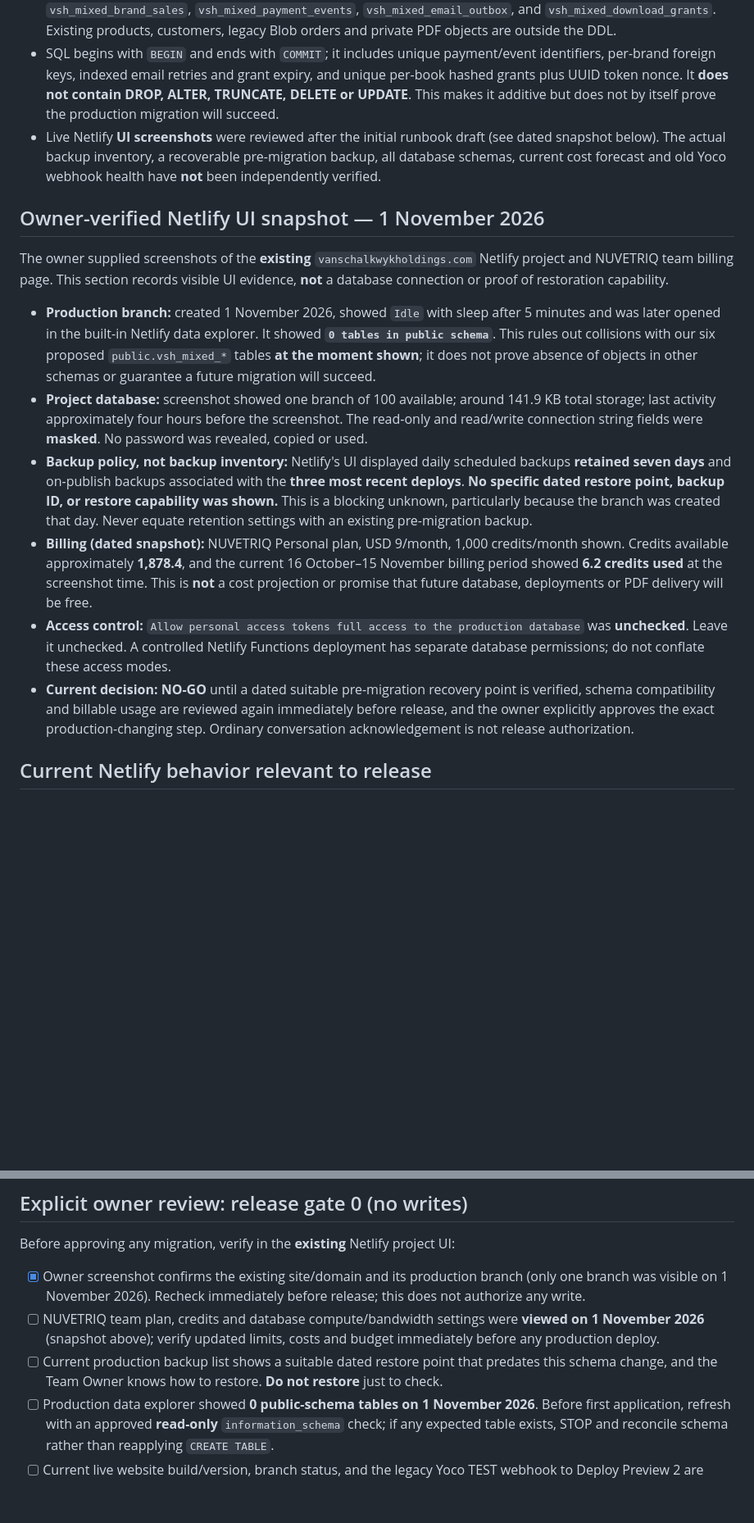
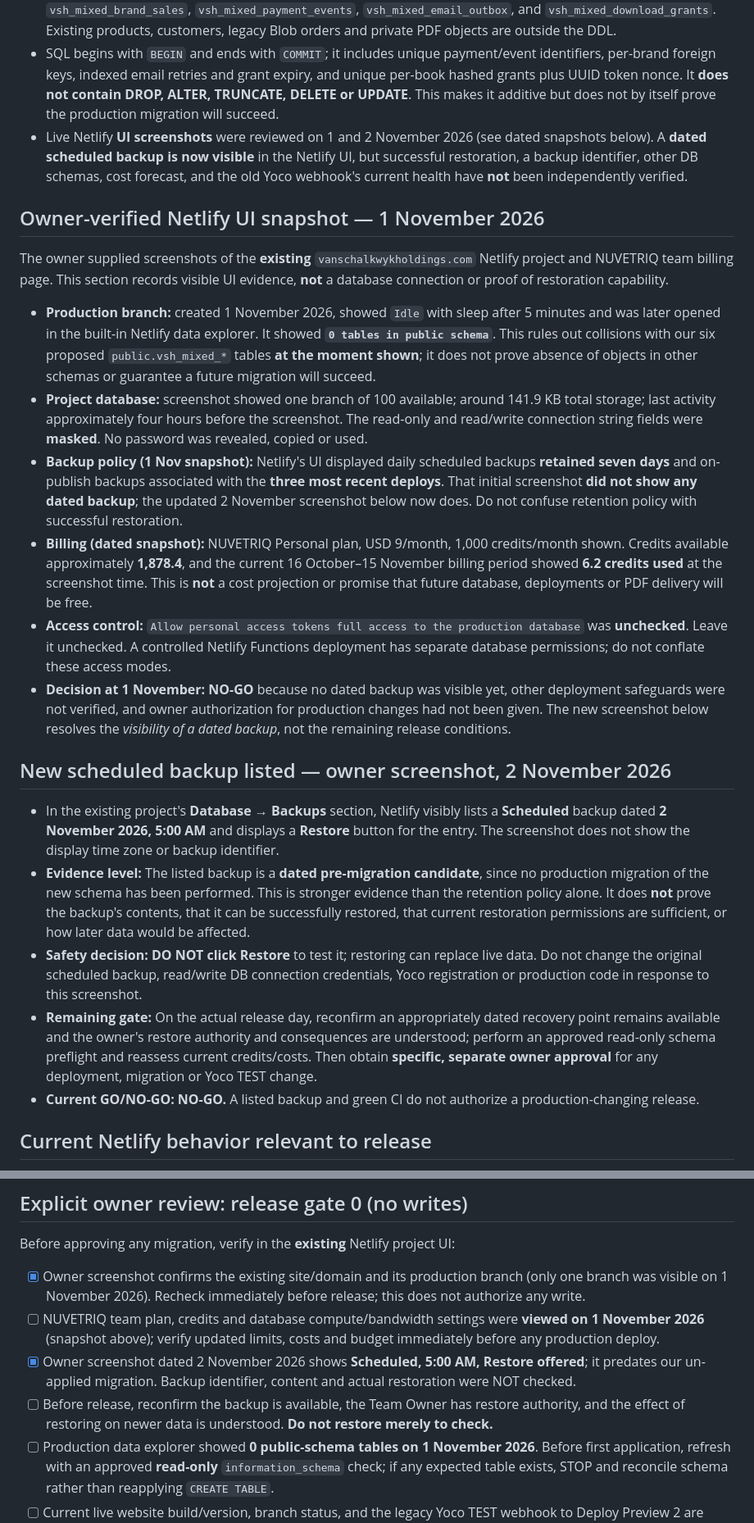
Before and after one commit to nuvetriq/van-schalkwyk-holdings, a Markdown page: docs/database/MIXED-BOOK-DATABASE-BACKUP-MIGRATION-ROLLBACK-RUNBOOK.md, 2 parts joined by grey strips. Shown at 82% size. GitHub-like rendering; blank space fills up the shorter version.

Commit message:
Update Netlify recovery runbook: dated Nov 2 scheduled backup listed, restore not tested, still NO-GO

```diff
--- a/docs/database/MIXED-BOOK-DATABASE-BACKUP-MIGRATION-ROLLBACK-RUNBOOK.md
+++ b/docs/database/MIXED-BOOK-DATABASE-BACKUP-MIGRATION-ROLLBACK-RUNBOOK.md
@@ -9,7 +9,7 @@ Scope: existing Netlify project for `vanschalkwykholdings.com`; existing site-wi
 - The UNAPPLIED draft schema is at `docs/database/mixed-book-orders-DRAFT.sql`, **not** in `netlify/database/migrations`. The GitHub tests use a disposable PostgreSQL 16 container.
 - The draft creates **six new, prefixed tables only**: `vsh_mixed_orders`, `vsh_mixed_order_lines`, `vsh_mixed_brand_sales`, `vsh_mixed_payment_events`, `vsh_mixed_email_outbox`, and `vsh_mixed_download_grants`. Existing products, customers, legacy Blob orders and private PDF objects are outside the DDL.
 - SQL begins with `BEGIN` and ends with `COMMIT`; it includes unique payment/event identifiers, per-brand foreign keys, indexed email retries and grant expiry, and unique per-book hashed grants plus UUID token nonce. It **does not contain DROP, ALTER, TRUNCATE, DELETE or UPDATE**. This makes it additive but does not by itself prove the production migration will succeed.
-- Live Netlify **UI screenshots** were reviewed after the initial runbook draft (see dated snapshot below). The actual backup inventory, a recoverable pre-migration backup, all database schemas, current cost forecast and old Yoco webhook health have **not** been independently verified.
+- Live Netlify **UI screenshots** were reviewed on 1 and 2 November 2026 (see dated snapshots below). A **dated scheduled backup is now visible** in the Netlify UI, but successful restoration, a backup identifier, other DB schemas, cost forecast, and the old Yoco webhook's current health have **not** been independently verified.
 
 ## Owner-verified Netlify UI snapshot — 1 November 2026
 
@@ -17,10 +17,18 @@ The owner supplied screenshots of the **existing** `vanschalkwykholdings.com` Ne
 
 - **Production branch:** created 1 November 2026, showed `Idle` with sleep after 5 minutes and was later opened in the built-in Netlify data explorer. It showed **`0 tables in public schema`**. This rules out collisions with our six proposed `public.vsh_mixed_*` tables **at the moment shown**; it does not prove absence of objects in other schemas or guarantee a future migration will succeed.
 - **Project database:** screenshot showed one branch of 100 available; around 141.9 KB total storage; last activity approximately four hours before the screenshot. The read-only and read/write connection string fields were **masked**. No password was revealed, copied or used.
-- **Backup policy, not backup inventory:** Netlify's UI displayed daily scheduled backups **retained seven days** and on-publish backups associated with the **three most recent deploys**. **No specific dated restore point, backup ID, or restore capability was shown.** This is a blocking unknown, particularly because the branch was created that day. Never equate retention settings with an existing pre-migration backup.
+- **Backup policy (1 Nov snapshot):** Netlify's UI displayed daily scheduled backups **retained seven days** and on-publish backups associated with the **three most recent deploys**. That initial screenshot **did not show any dated backup**; the updated 2 November screenshot below now does. Do not confuse retention policy with successful restoration.
 - **Billing (dated snapshot):** NUVETRIQ Personal plan, USD 9/month, 1,000 credits/month shown. Credits available approximately **1,878.4**, and the current 16 October–15 November billing period showed **6.2 credits used** at the screenshot time. This is **not** a cost projection or promise that future database, deployments or PDF delivery will be free.
 - **Access control:** `Allow personal access tokens full access to the production database` was **unchecked**. Leave it unchecked. A controlled Netlify Functions deployment has separate database permissions; do not conflate these access modes.
-- **Current decision:** **NO-GO** until a dated suitable pre-migration recovery point is verified, schema compatibility and billable usage are reviewed again immediately before release, and the owner explicitly approves the exact production-changing step. Ordinary conversation acknowledgement is not release authorization.
+- **Decision at 1 November:** **NO-GO** because no dated backup was visible yet, other deployment safeguards were not verified, and owner authorization for production changes had not been given. The new screenshot below resolves the *visibility of a dated backup*, not the remaining release conditions.
+
+## New scheduled backup listed — owner screenshot, 2 November 2026
+
+- In the existing project's **Database → Backups** section, Netlify visibly lists a **Scheduled** backup dated **2 November 2026, 5:00 AM** and displays a **Restore** button for the entry. The screenshot does not show the display time zone or backup identifier.
+- **Evidence level:** The listed backup is a **dated pre-migration candidate**, since no production migration of the new schema has been performed. This is stronger evidence than the retention policy alone. It does **not** prove the backup's contents, that it can be successfully restored, that current restoration permissions are sufficient, or how later data would be affected.
+- **Safety decision:** **DO NOT click Restore** to test it; restoring can replace live data. Do not change the original scheduled backup, read/write DB connection credentials, Yoco registration or production code in response to this screenshot.
+- **Remaining gate:** On the actual release day, reconfirm an appropriately dated recovery point remains available and the owner's restore authority and consequences are understood; perform an approved read-only schema preflight and reassess current credits/costs. Then obtain **specific, separate owner approval** for any deployment, migration or Yoco TEST change.
+- **Current GO/NO-GO: NO-GO.** A listed backup and green CI do not authorize a production-changing release.
 
 ## Current Netlify behavior relevant to release
 
@@ -36,7 +44,8 @@ Before approving any migration, verify in the **existing** Netlify project UI:
 
 - [x] Owner screenshot confirms the existing site/domain and its production branch (only one branch was visible on 1 November 2026). Recheck immediately before release; this does not authorize any write.
 - [ ] NUVETRIQ team plan, credits and database compute/bandwidth settings were **viewed on 1 November 2026** (snapshot above); verify updated limits, costs and budget immediately before any production deploy.
-- [ ] Current production backup list shows a suitable dated restore point that predates this schema change, and the Team Owner knows how to restore. **Do not restore** just to check.
+- [x] Owner screenshot dated 2 November 2026 shows **Scheduled, 5:00 AM, Restore offered**; it predates our un-applied migration. Backup identifier, content and actual restoration were NOT checked.
+- [ ] Before release, reconfirm the backup is available, the Team Owner has restore authority, and the effect of restoring on newer data is understood. **Do not restore merely to check.**
 - [ ] Production data explorer showed **0 public-schema tables on 1 November 2026**. Before first application, refresh with an approved **read-only** `information_schema` check; if any expected table exists, STOP and reconcile schema rather than reapplying `CREATE TABLE`.
 - [ ] Current live website build/version, branch status, and the legacy Yoco TEST webhook to Deploy Preview 2 are recorded. No pending legacy TEST payment needs that handler during a future cutover.
 - [ ] Stop/rollback owner, preferred testing hour, communication channel, and acceptable downtime/credit budget are defined. Do not touch existing products or private PDF Blob namespaces.
```
